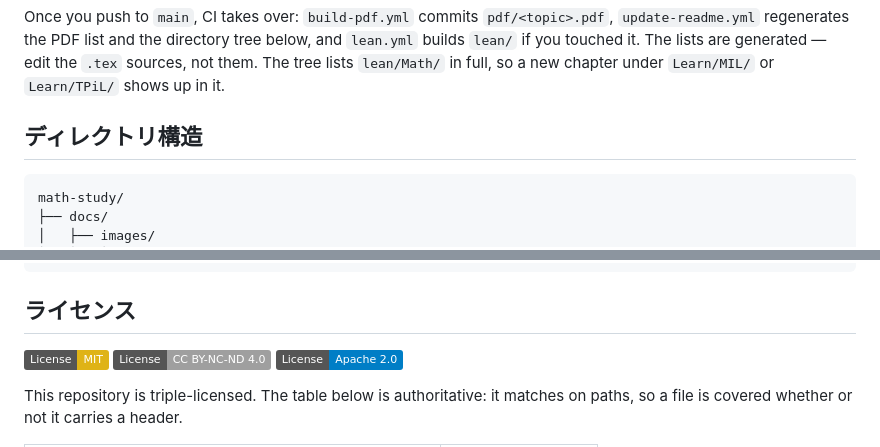
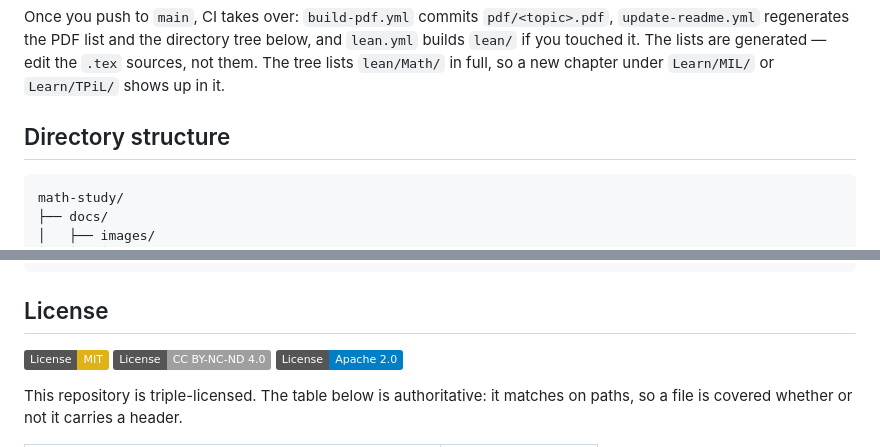
Before and after one commit to ys-math/math-study, a Markdown page: README.md, 2 parts joined by grey strips. Drawn GitHub-style; badges without logos.

Commit message:
docs: translate the remaining README headings to English
Co-Authored-By: Claude Opus 5 <noreply@anthropic.com>

````diff
--- a/README.md
+++ b/README.md
@@ -123,7 +123,7 @@ directory tree below, and `lean.yml` builds `lean/` if you touched it. The lists
 are generated — edit the `.tex` sources, not them. The tree lists `lean/Math/`
 in full, so a new chapter under `Learn/MIL/` or `Learn/TPiL/` shows up in it.
 
-## ディレクトリ構造
+## Directory structure
 <!-- BEGIN TREE -->
 ```
 math-study/
@@ -207,7 +207,7 @@ math-study/
 ```
 <!-- END TREE -->
 
-## ライセンス
+## License
 [![MIT][mit-shield]][mit] [![CC BY-NC-ND 4.0][cc-by-nc-nd-shield]][cc-by-nc-nd] [![Apache 2.0][apache-shield]][apache]
 
 This repository is triple-licensed. The table below is authoritative: it matches
````
Also changed, not shown: CLAUDE.md (+1 -1 lines).
